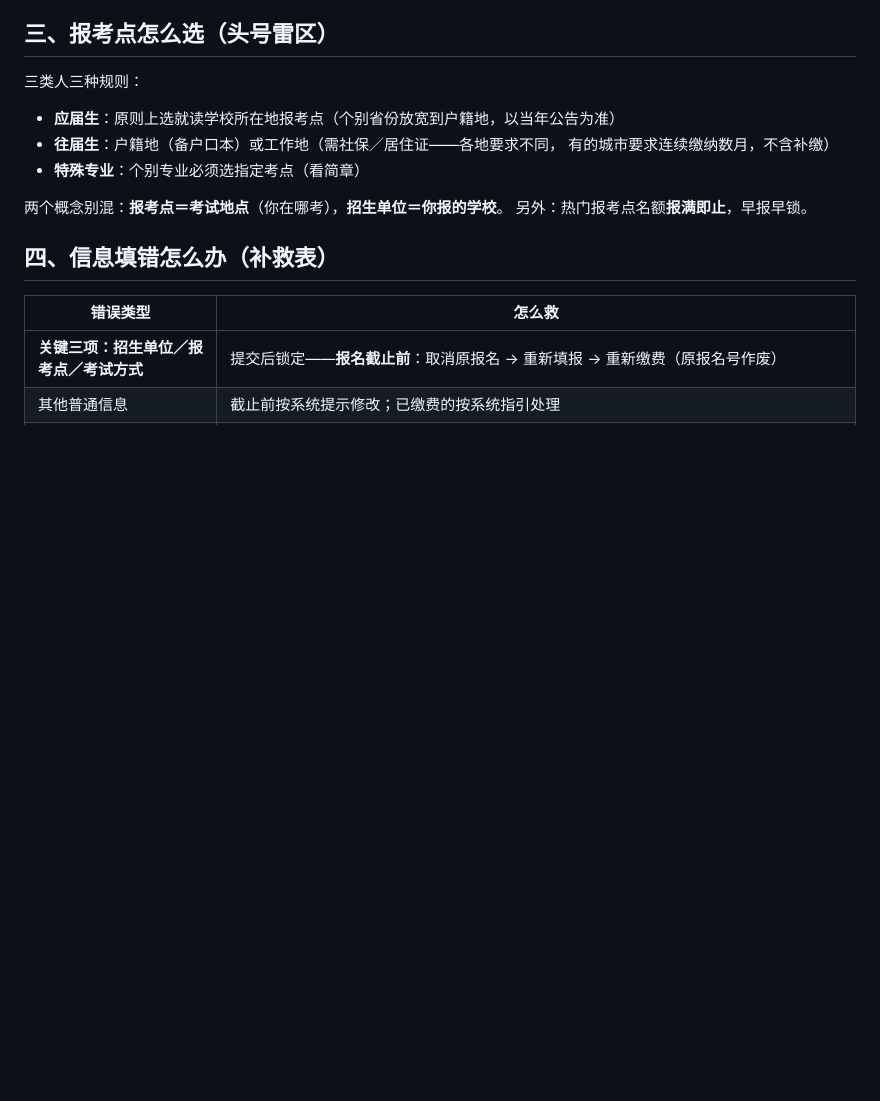
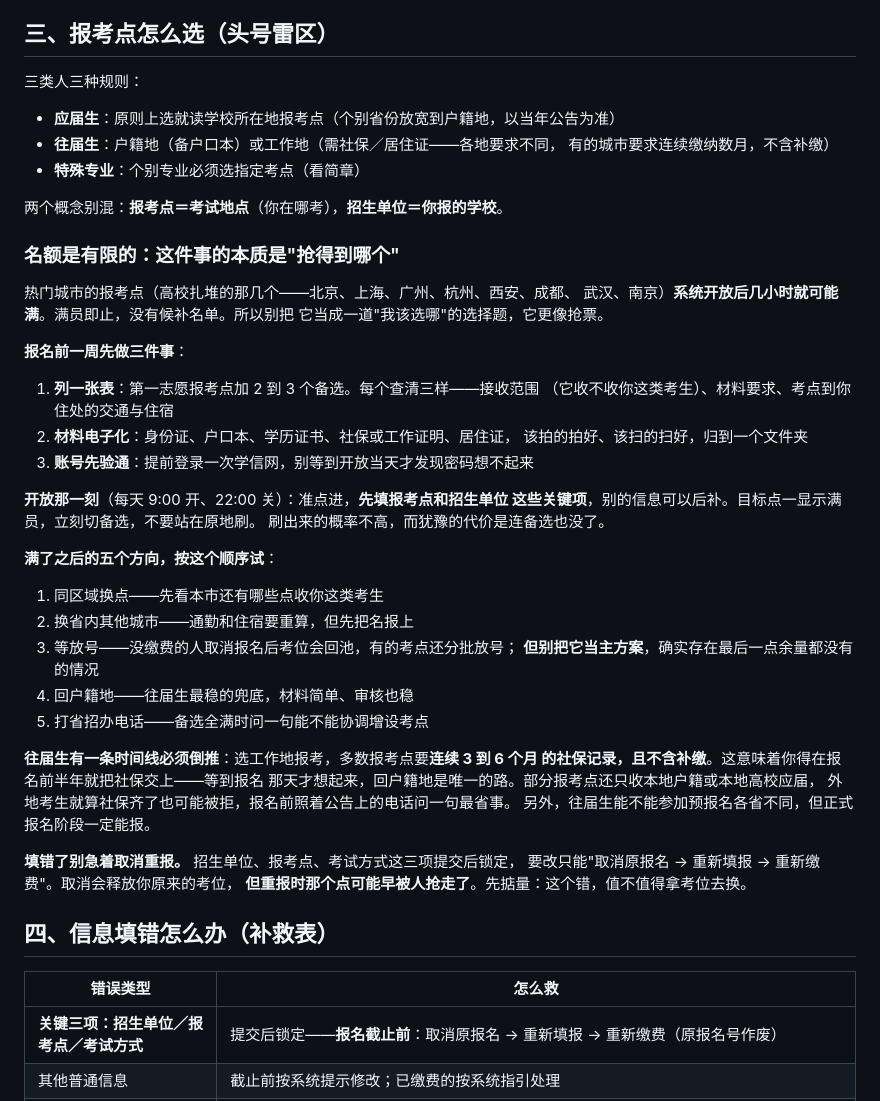
Before and after one commit to ZhongQuinnKing/shiji, a Markdown page: references/kaoyan/06-报名与初试实务.md, the part around the change. Rendered like a GitHub page; blank space fills up the shorter version.

Commit message:
考研报名补「抢报考点」操作层：原三原则只答了选哪里，没答抢不到怎么办
原第三节只给了三类人的规则加一句报满即止，等于把最实操的一环压成一句
原则。补：报名前一周的三件准备（列 1 主 2-3 备选表＋材料电子化＋账号验通）、
开放那一刻的动作（准点进、先填关键项、满员立刻切备选不犹豫）、满了之后的
五个方向（同区域换点→省内换城市→等放号→回户籍地→打省招办）、
往届生的社保倒推（连续 3-6 个月不含补缴，报名前半年就得交上）、
以及取消重报会释放考位但目标可能被抢走这个权衡。

```diff
--- a/references/kaoyan/06-报名与初试实务.md
+++ b/references/kaoyan/06-报名与初试实务.md
@@ -35,7 +35,43 @@
 - **特殊专业**：个别专业必须选指定考点（看简章）
 
 两个概念别混：**报考点＝考试地点**（你在哪考），**招生单位＝你报的学校**。
-另外：热门报考点名额**报满即止**，早报早锁。
+
+### 名额是有限的：这件事的本质是"抢得到哪个"
+
+热门城市的报考点（高校扎堆的那几个——北京、上海、广州、杭州、西安、成都、
+武汉、南京）**系统开放后几小时就可能满**。满员即止，没有候补名单。所以别把
+它当成一道"我该选哪"的选择题，它更像抢票。
+
+**报名前一周先做三件事**：
+
+1. **列一张表**：第一志愿报考点加 2 到 3 个备选。每个查清三样——接收范围
+   （它收不收你这类考生）、材料要求、考点到你住处的交通与住宿
+2. **材料电子化**：身份证、户口本、学历证书、社保或工作证明、居住证，
+   该拍的拍好、该扫的扫好，归到一个文件夹
+3. **账号先验通**：提前登录一次学信网，别等到开放当天才发现密码想不起来
+
+**开放那一刻**（每天 9:00 开、22:00 关）：准点进，**先填报考点和招生单位
+这些关键项**，别的信息可以后补。目标点一显示满员，立刻切备选，不要站在原地刷。
+刷出来的概率不高，而犹豫的代价是连备选也没了。
+
+**满了之后的五个方向，按这个顺序试**：
+
+1. 同区域换点——先看本市还有哪些点收你这类考生
+2. 换省内其他城市——通勤和住宿要重算，但先把名报上
+3. 等放号——没缴费的人取消报名后考位会回池，有的考点还分批放号；
+   **但别把它当主方案**，确实存在最后一点余量都没有的情况
+4. 回户籍地——往届生最稳的兜底，材料简单、审核也稳
+5. 打省招办电话——备选全满时问一句能不能协调增设考点
+
+**往届生有一条时间线必须倒推**：选工作地报考，多数报考点要**连续 3 到 6 个月
+的社保记录，且不含补缴**。这意味着你得在报名前半年就把社保交上——等到报名
+那天才想起来，回户籍地是唯一的路。部分报考点还只收本地户籍或本地高校应届，
+外地考生就算社保齐了也可能被拒，报名前照着公告上的电话问一句最省事。
+另外，往届生能不能参加预报名各省不同，但正式报名阶段一定能报。
+
+**填错了别急着取消重报。** 招生单位、报考点、考试方式这三项提交后锁定，
+要改只能"取消原报名 → 重新填报 → 重新缴费"。取消会释放你原来的考位，
+**但重报时那个点可能早被人抢走了**。先掂量：这个错，值不值得拿考位去换。
 
 ## 四、信息填错怎么办（补救表）
 
```
